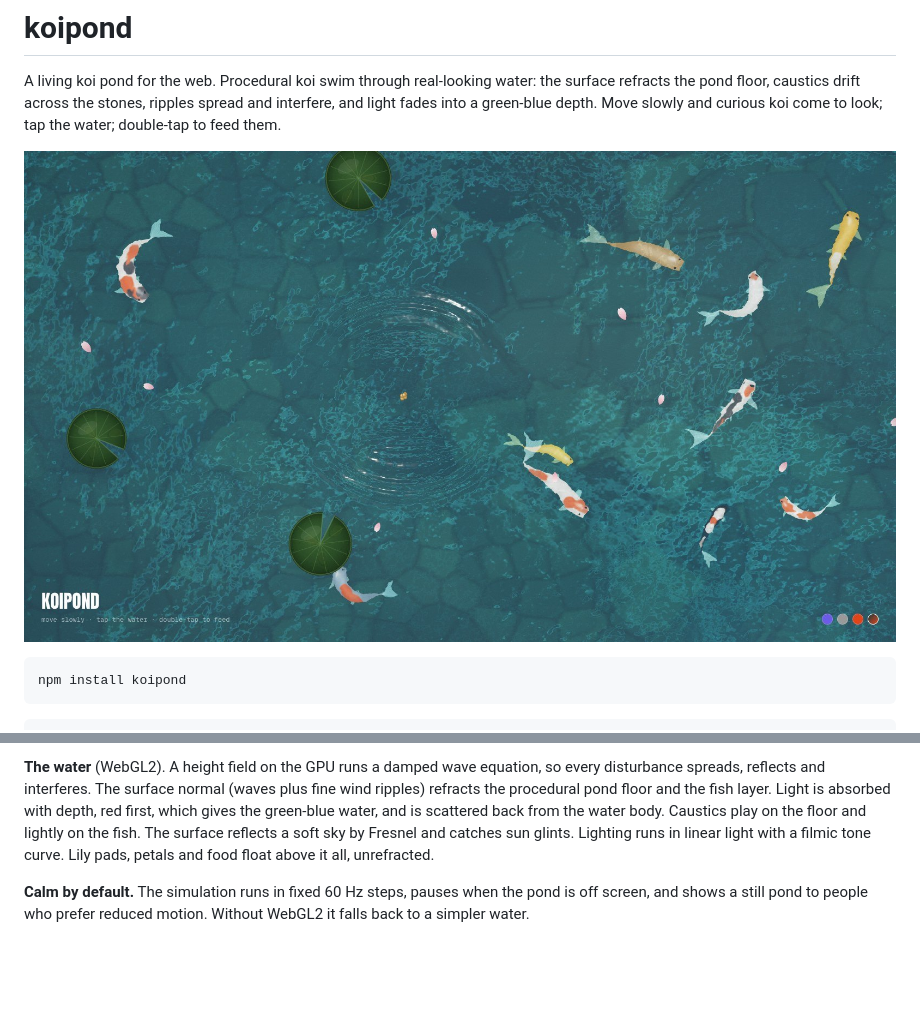
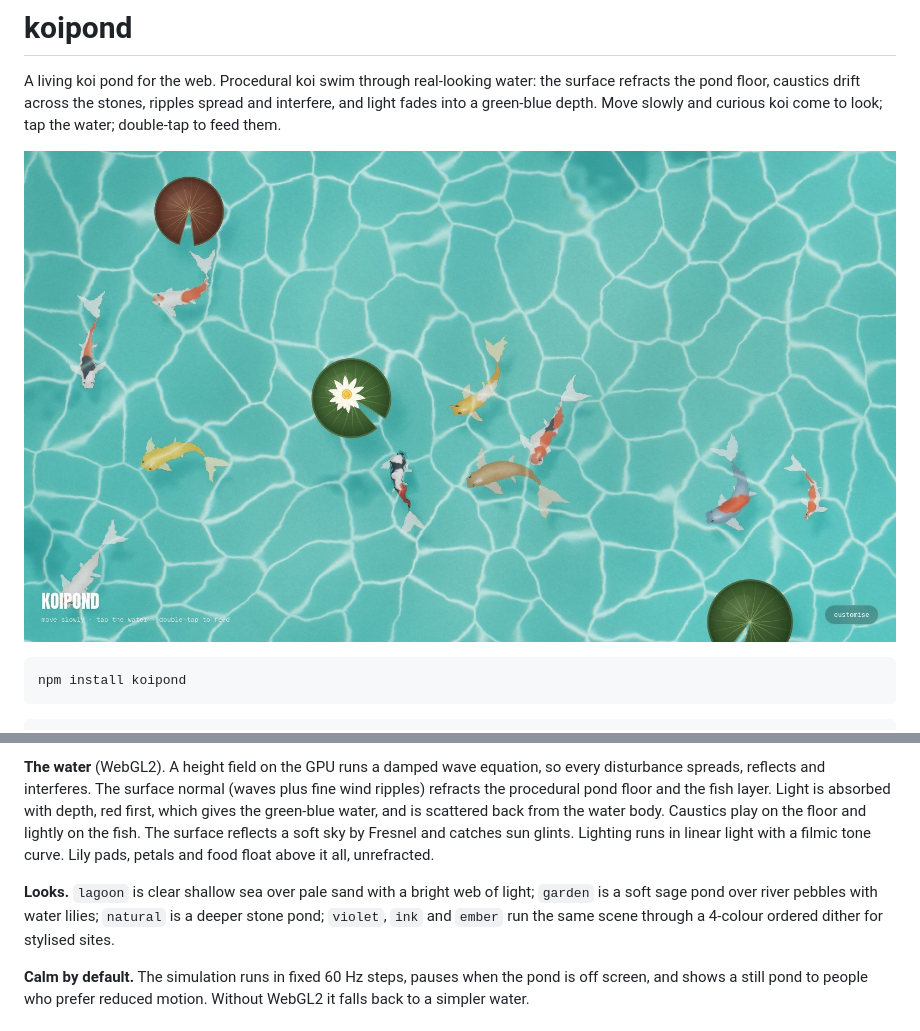
Before and after one commit to Himanshu-Sangshetti/koipond, a Markdown page: README.md, 2 parts joined by grey strips. GitHub-like rendering; pictures changed too: media/lagoon.jpg (added), media/natural.jpg (deleted); blank space fills up the shorter version.

Commit message:
Lagoon and garden looks, lily pads with water lilies, pointer wake, droplet cursor, rain, water overrides

````diff
--- a/README.md
+++ b/README.md
@@ -4,7 +4,7 @@ A living koi pond for the web. Procedural koi swim through real-looking water: t
 pond floor, caustics drift across the stones, ripples spread and interfere, and light fades into a
 green-blue depth. Move slowly and curious koi come to look; tap the water; double-tap to feed them.
 
-![koipond, natural water](media/natural.jpg)
+![koipond, lagoon](media/lagoon.jpg)
 
 ```bash
 npm install koipond
@@ -83,6 +90,10 @@ scattered back from the water body. Caustics play on the floor and lightly on th
 reflects a soft sky by Fresnel and catches sun glints. Lighting runs in linear light with a filmic tone
 curve. Lily pads, petals and food float above it all, unrefracted.
 
+**Looks.** `lagoon` is clear shallow sea over pale sand with a bright web of light; `garden` is a soft
+sage pond over river pebbles with water lilies; `natural` is a deeper stone pond; `violet`, `ink` and `ember`
+run the same scene through a 4-colour ordered dither for stylised sites.
+
 **Calm by default.** The simulation runs in fixed 60 Hz steps, pauses when the pond is off screen, and
 shows a still pond to people who prefer reduced motion. Without WebGL2 it falls back to a simpler water.
 
````
Also changed, not shown: other parts of README.md (+9 -2 lines), media/garden.jpg (added), 5 other files.
